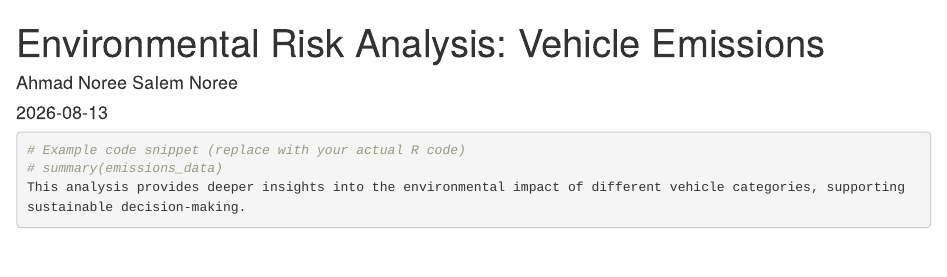
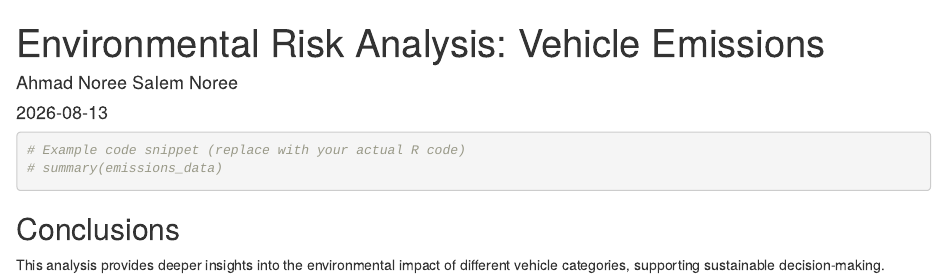
Before and after one commit to noriahmad865-dev/Environmental_Risk_Analysis, an R Markdown document (vehicle_emissions_analysis.Rmd): the page in a window 1100 px wide, from its top. Rendered offline with R 4.5, knitr and Pandoc, with nearby package versions.

Commit message:
Update vehicle_emissions_analysis.Rmd

````diff
--- a/vehicle_emissions_analysis.Rmd
+++ b/vehicle_emissions_analysis.Rmd
@@ -17,4 +17,6 @@ This section includes the data analytics workflow and comparative evaluations of
 ```{r emissions_analysis}
 # Example code snippet (replace with your actual R code)
 # summary(emissions_data)
+```
+## Conclusions
 This analysis provides deeper insights into the environmental impact of different vehicle categories, supporting sustainable decision-making.
````
